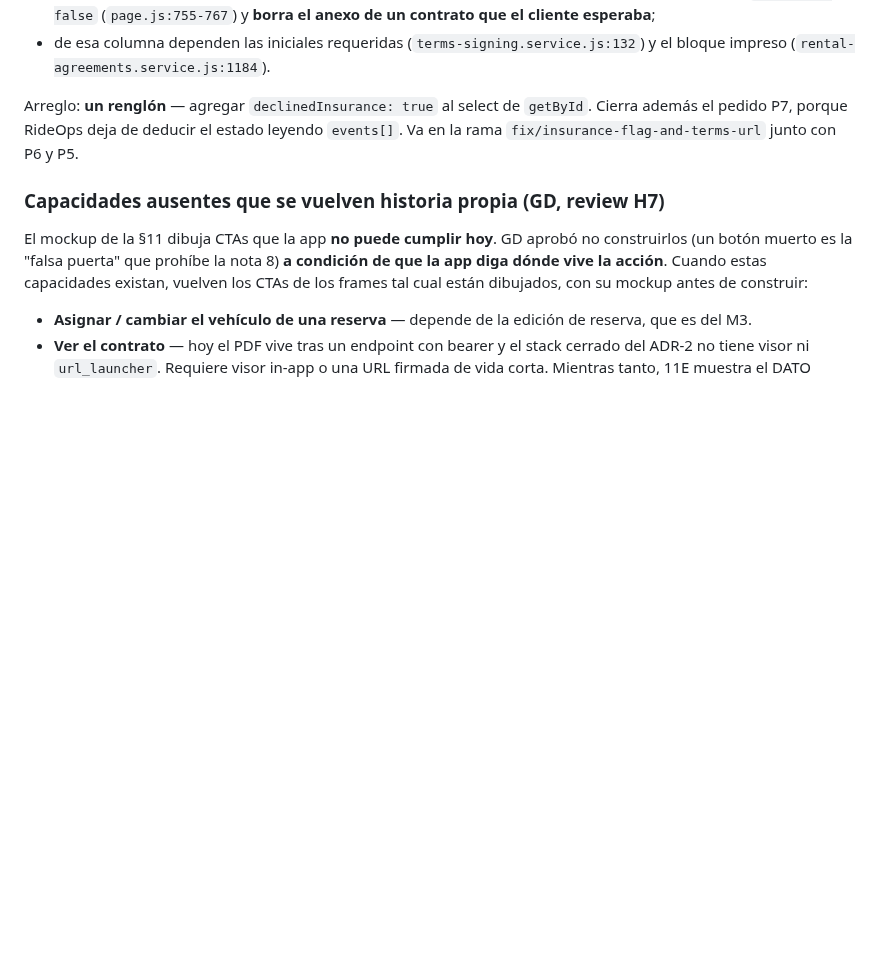
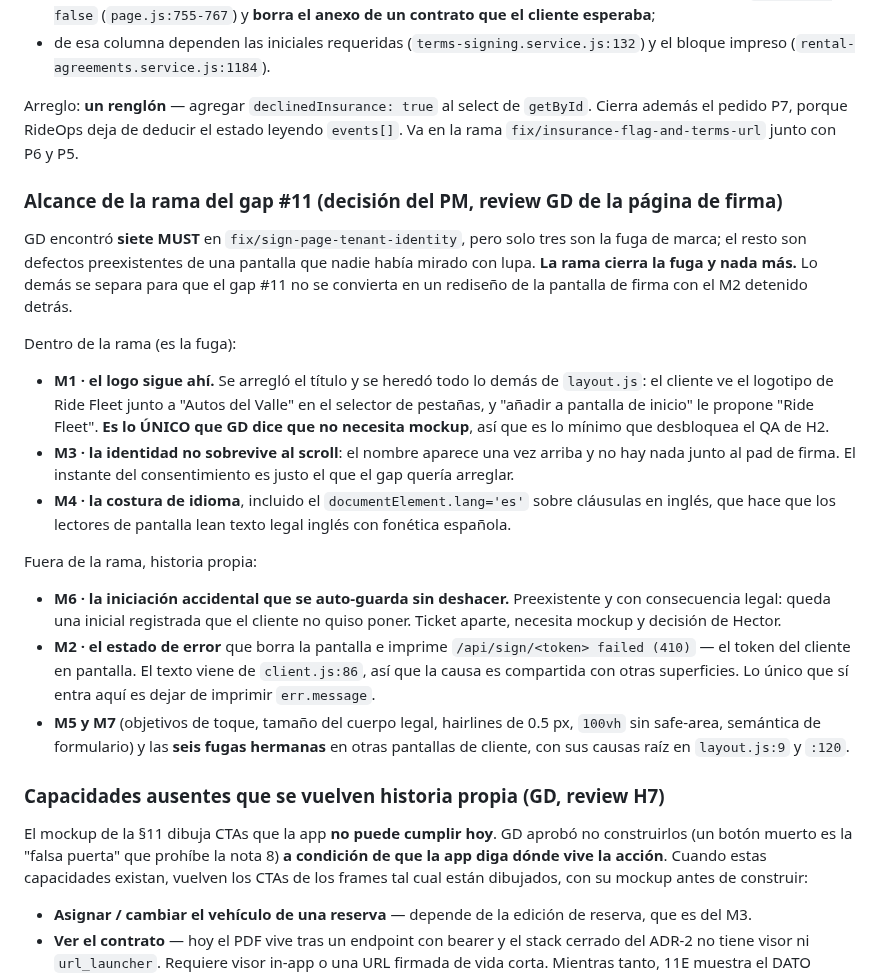
Before and after one commit to hpadilla16/RideFleetManagement, a Markdown page: ops-app-plan/M2-PLAN.md, the part around the change. Drawn GitHub-style; blank space fills up the shorter version.

Commit message:
docs(rideops): acota la rama del gap #11 a la fuga de marca y separa lo demas
La revision de diseno sobre la pagina publica de firma levanto siete MUST, pero solo tres
son la fuga que el gap #11 vino a cerrar. Los otros cuatro son defectos preexistentes de
una pantalla que nadie habia mirado con lupa, y meterlos aqui convertiria un arreglo de
marca en un rediseno de la pantalla de firma, con el M2 detenido detras.

Se queda dentro lo que ES la fuga: el logo de la plataforma que sigue en la pestana del
cliente (se arreglo el titulo y se heredo todo lo demas del layout), la identidad que no
sobrevive al scroll hasta el momento de firmar, y la costura de idioma, que ademas hace
que los lectores de pantalla lean clausulas en ingles con fonetica espanola.

Se separa lo que no lo es. Lo mas grave del lote va a ticket propio: un dedo que empieza a
hacer scroll encima de un recuadro de iniciales dibuja en vez de desplazar, y al levantarlo
se guarda solo sin poder deshacer. Queda una inicial registrada en un documento legal que
el cliente no quiso poner. Es preexistente, tiene consecuencia legal, y necesita mockup y
decision de Hector antes de tocarlo.

De los siete, M1 es el unico que diseno dice que NO necesita mockup. Por eso es tambien el
minimo que desbloquea el QA de H2.

Co-Authored-By: Claude Fable 5 <noreply@anthropic.com>

```diff
--- a/ops-app-plan/M2-PLAN.md
+++ b/ops-app-plan/M2-PLAN.md
@@ -188,6 +188,38 @@ Arreglo: **un renglón** — agregar `declinedInsurance: true` al select de `get
 además el pedido P7, porque RideOps deja de deducir el estado leyendo `events[]`. Va en la
 rama `fix/insurance-flag-and-terms-url` junto con P6 y P5.
 
+### Alcance de la rama del gap #11 (decisión del PM, review GD de la página de firma)
+
+GD encontró **siete MUST** en `fix/sign-page-tenant-identity`, pero solo tres son la fuga
+de marca; el resto son defectos preexistentes de una pantalla que nadie había mirado con
+lupa. **La rama cierra la fuga y nada más.** Lo demás se separa para que el gap #11 no se
+convierta en un rediseño de la pantalla de firma con el M2 detenido detrás.
+
+Dentro de la rama (es la fuga):
+- **M1 · el logo sigue ahí.** Se arregló el título y se heredó todo lo demás de
+  `layout.js`: el cliente ve el logotipo de Ride Fleet junto a "Autos del Valle" en el
+  selector de pestañas, y "añadir a pantalla de inicio" le propone "Ride Fleet". **Es lo
+  ÚNICO que GD dice que no necesita mockup**, así que es lo mínimo que desbloquea el QA
+  de H2.
+- **M3 · la identidad no sobrevive al scroll**: el nombre aparece una vez arriba y no hay
+  nada junto al pad de firma. El instante del consentimiento es justo el que el gap
+  quería arreglar.
+- **M4 · la costura de idioma**, incluido el `documentElement.lang='es'` sobre cláusulas
+  en inglés, que hace que los lectores de pantalla lean texto legal inglés con fonética
+  española.
+
+Fuera de la rama, historia propia:
+- **M6 · la iniciación accidental que se auto-guarda sin deshacer.** Preexistente y con
+  consecuencia legal: queda una inicial registrada que el cliente no quiso poner. Ticket
+  aparte, necesita mockup y decisión de Hector.
+- **M2 · el estado de error** que borra la pantalla e imprime `/api/sign/<token> failed
+  (410)` — el token del cliente en pantalla. El texto viene de `client.js:86`, así que la
+  causa es compartida con otras superficies. Lo único que sí entra aquí es dejar de
+  imprimir `err.message`.
+- **M5 y M7** (objetivos de toque, tamaño del cuerpo legal, hairlines de 0.5 px, `100vh`
+  sin safe-area, semántica de formulario) y las **seis fugas hermanas** en otras pantallas
+  de cliente, con sus causas raíz en `layout.js:9` y `:120`.
+
 ### Capacidades ausentes que se vuelven historia propia (GD, review H7)
 
 El mockup de la §11 dibuja CTAs que la app **no puede cumplir hoy**. GD aprobó no
```
